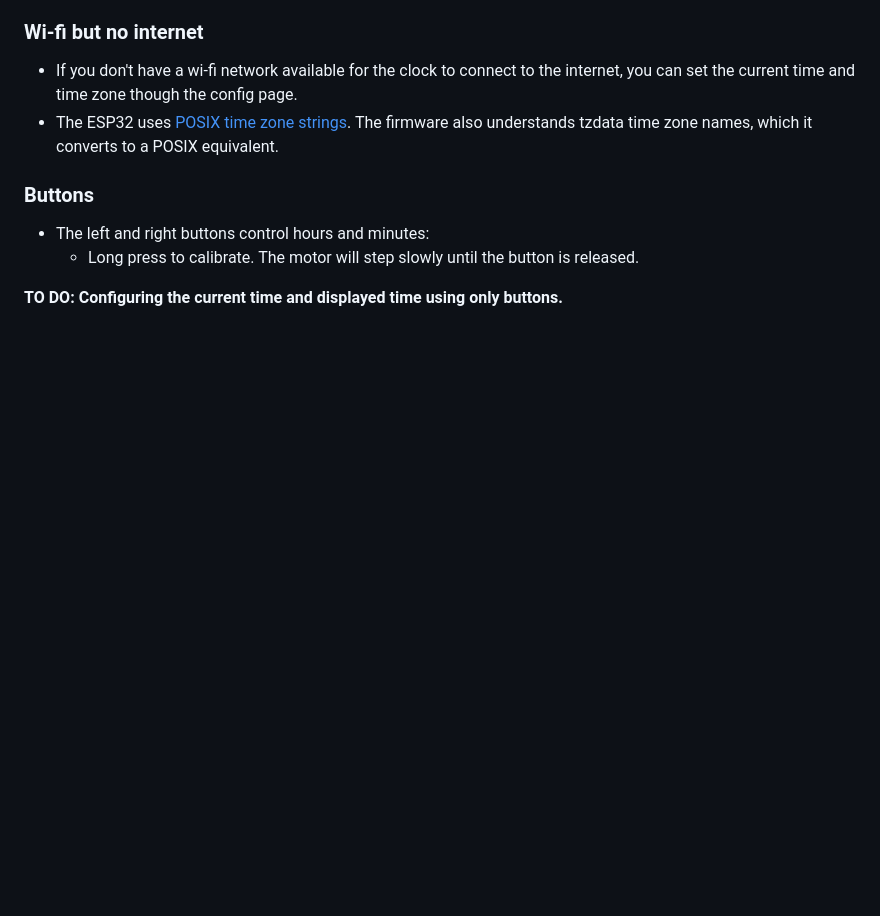
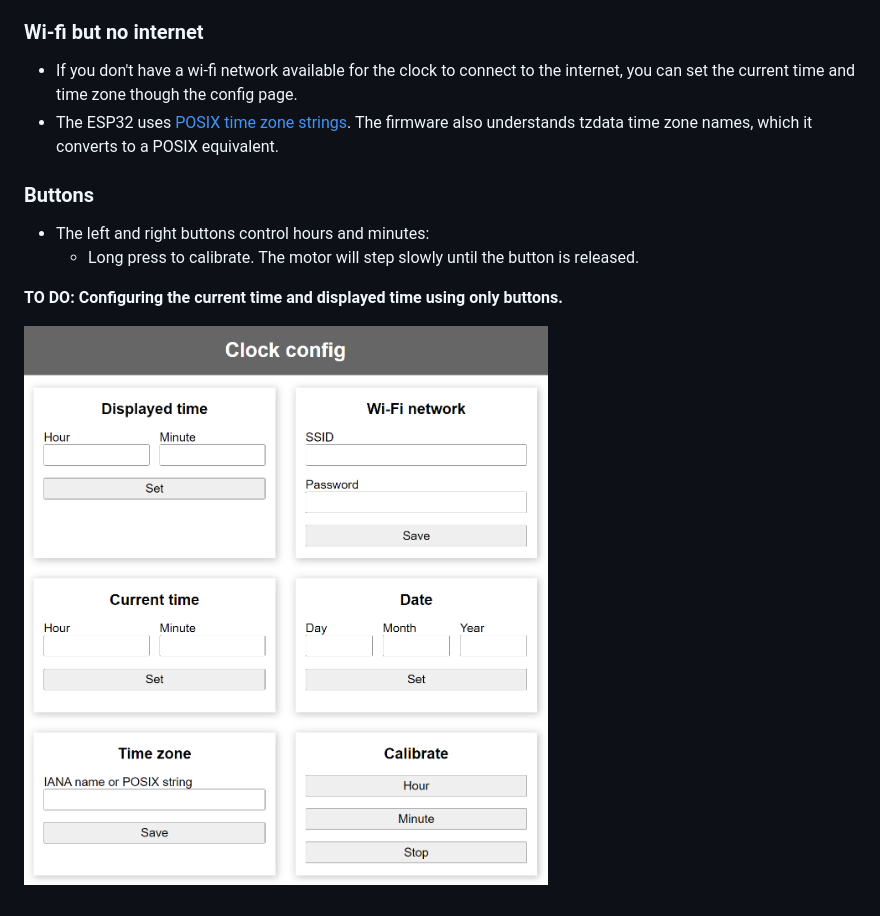
Before and after one commit to stevemegson/Rantoge, a Markdown page: README.md, the part around the change. Drawn GitHub-style; pictures changed too: config-page.png (added); blank space fills up the shorter version.

Commit message:
Add config HTML

```diff
--- a/README.md
+++ b/README.md
@@ -38,3 +38,5 @@ It expects the DRV8825s to be configured for 1/32 microstepping (otherwise, chan
 	- Long press to calibrate. The motor will step slowly until the button is released.
 
 **TO DO: Configuring the current time and displayed time using only buttons.**
+
+![config page](./config-page.png)
```
Also changed, not shown: 1 other file.
